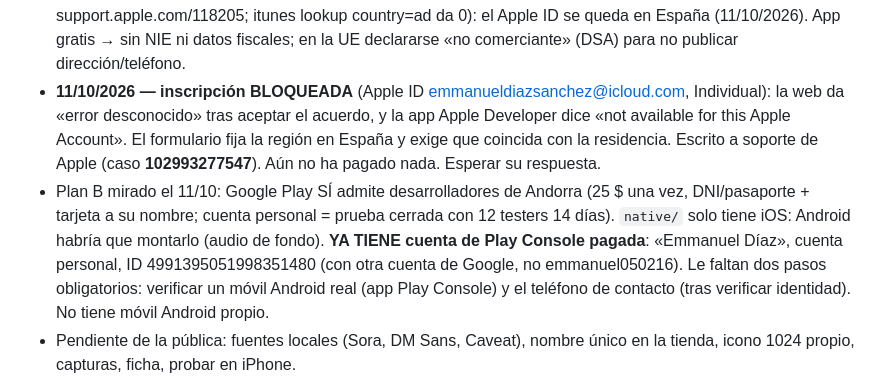
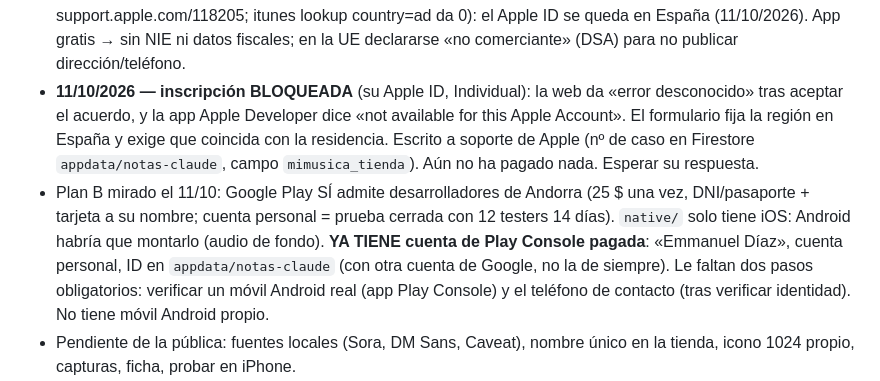
Before and after one commit to elguaro433/mi-musica, a Markdown page: CLAUDE.md, the part around the change. GitHub-like rendering.

Commit message:
Quitar del repositorio público cifras, teléfonos y cuentas (pasan a Firestore appdata/notas-claude)
Co-Authored-By: Claude Opus 5.5 <noreply@anthropic.com>
Claude-Session: https://claude.ai/code/session_013NoHYEUJbC4FkJzgNy6kTT

```diff
--- a/CLAUDE.md
+++ b/CLAUDE.md
@@ -243,16 +243,15 @@
   da 0): el Apple ID se queda en España (11/10/2026). App gratis → sin NIE ni
   datos fiscales; en la UE declararse «no comerciante» (DSA) para no publicar
   dirección/teléfono.
-- **11/10/2026 — inscripción BLOQUEADA** (Apple ID emmanueldiazsanchez@icloud.com,
+- **11/10/2026 — inscripción BLOQUEADA** (su Apple ID,
   Individual): la web da «error desconocido» tras aceptar el acuerdo, y la app
   Apple Developer dice «not available for this Apple Account». El formulario fija
   la región en España y exige que coincida con la residencia. Escrito a soporte
-  de Apple (caso **102993277547**). Aún no ha pagado nada. Esperar su respuesta.
+  de Apple (nº de caso en Firestore `appdata/notas-claude`, campo `mimusica_tienda`). Aún no ha pagado nada. Esperar su respuesta.
 - Plan B mirado el 11/10: Google Play SÍ admite desarrolladores de Andorra (25 $ una vez,
   DNI/pasaporte + tarjeta a su nombre; cuenta personal = prueba cerrada con 12
   testers 14 días). `native/` solo tiene iOS: Android habría que montarlo (audio de fondo).
-  **YA TIENE cuenta de Play Console pagada**: «Emmanuel Díaz», cuenta personal, ID
-  4991395051998351480 (con otra cuenta de Google, no emmanuel050216). Le faltan
+  **YA TIENE cuenta de Play Console pagada**: «Emmanuel Díaz», cuenta personal, ID en `appdata/notas-claude` (con otra cuenta de Google, no la de siempre). Le faltan
   dos pasos obligatorios: verificar un móvil Android real (app Play Console) y el
   teléfono de contacto (tras verificar identidad). No tiene móvil Android propio.
 - Pendiente de la pública: fuentes locales (Sora, DM Sans, Caveat), nombre único
```
